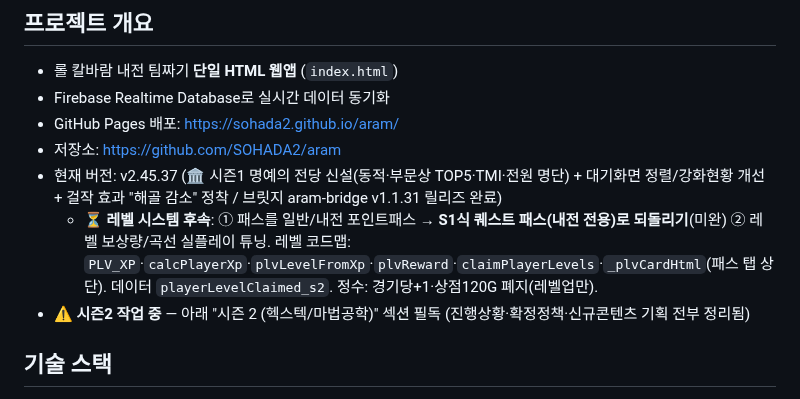
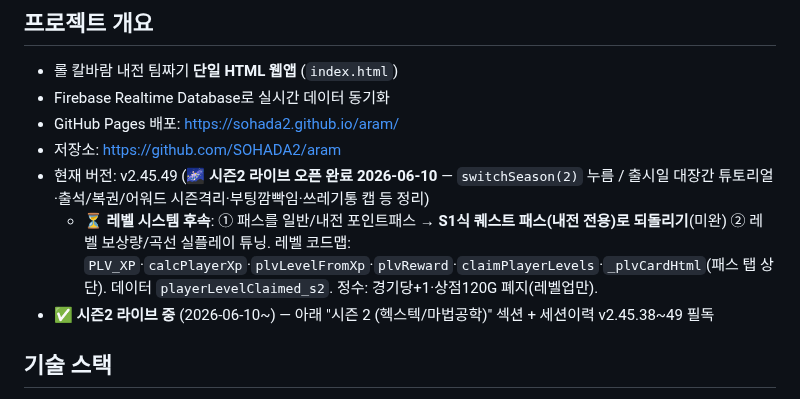
Before and after one commit to SOHADA2/aram, a Markdown page: CLAUDE.md, the part around one of its changes. GitHub-like rendering.

Commit message:
docs: CLAUDE.md 시즌2 라이브 오픈(v2.45.38~49) 세션이력 + 핸드오프 갱신
Co-Authored-By: Claude Opus 4.8 <noreply@anthropic.com>

```diff
--- a/CLAUDE.md
+++ b/CLAUDE.md
@@ -5,9 +5,9 @@
 - Firebase Realtime Database로 실시간 데이터 동기화
 - GitHub Pages 배포: https://sohada2.github.io/aram/
 - 저장소: https://github.com/SOHADA2/aram
-- 현재 버전: v2.45.37 (🏛 시즌1 명예의 전당 신설(동적·부문상 TOP5·TMI·전원 명단) + 대기화면 정렬/강화현황 개선 + 걸작 효과 "해골 감소" 정착 / 브릿지 aram-bridge v1.1.31 릴리즈 완료)
+- 현재 버전: v2.45.49 (🌌 **시즌2 라이브 오픈 완료 2026-06-10** — `switchSeason(2)` 누름 / 출시일 대장간 튜토리얼·출석/복권/어워드 시즌격리·부팅깜빡임·쓰레기통 캡 등 정리)
   - ⏳ **레벨 시스템 후속**: ① 패스를 일반/내전 포인트패스 → **S1식 퀘스트 패스(내전 전용)로 되돌리기**(미완) ② 레벨 보상량/곡선 실플레이 튜닝. 레벨 코드맵: `PLV_XP`·`calcPlayerXp`·`plvLevelFromXp`·`plvReward`·`claimPlayerLevels`·`_plvCardHtml`(패스 탭 상단). 데이터 `playerLevelClaimed_s2`. 정수: 경기당+1·상점120G 폐지(레벨업만).
-- ⚠️ **시즌2 작업 중** — 아래 "시즌 2 (헥스텍/마법공학)" 섹션 필독 (진행상황·확정정책·신규콘텐츠 기획 전부 정리됨)
+- ✅ **시즌2 라이브 중** (2026-06-10~) — 아래 "시즌 2 (헥스텍/마법공학)" 섹션 + 세션이력 v2.45.38~49 필독
 
 ## 기술 스택
 - **순수 HTML/CSS/JS** (프레임워크·빌드 없음, 파일 1개)
```
Also changed, not shown: other parts of CLAUDE.md (+22 -1 lines).
